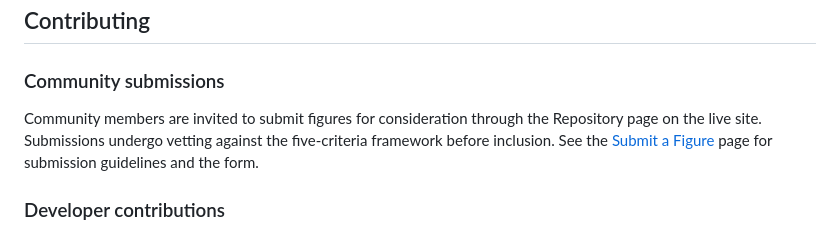
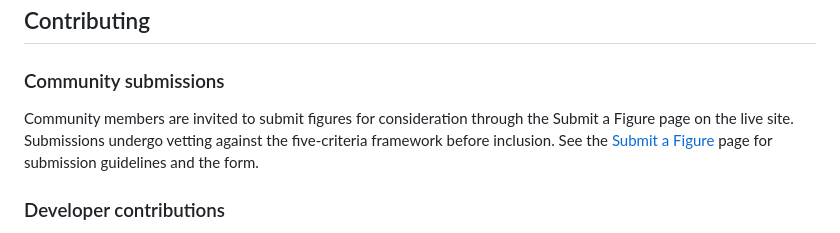
Before and after one commit to HFoster26/badman-archive, a Markdown page: README.md, the part around the change. Rendered like a GitHub page.

Commit message:
Fix formatting in README.md for clarity

```diff
--- a/README.md
+++ b/README.md
@@ -181,7 +181,7 @@ This repository includes technical documentation for each layer of the archive:
 ## Contributing
 
 ### Community submissions
-Community members are invited to submit figures for consideration through the Repository page on the live site. Submissions undergo vetting against the five-criteria framework before inclusion. See the [Submit a Figure](https://detroit.badmandigitalarchive.com/engagement/submit) page for submission guidelines and the form.
+Community members are invited to submit figures for consideration through the Submit a Figure page on the live site. Submissions undergo vetting against the five-criteria framework before inclusion. See the [Submit a Figure](https://detroit.badmandigitalarchive.com/engagement/submit) page for submission guidelines and the form.
 
 ### Developer contributions
 Development is led by Harry M. Foster with support from the Cultural Heritage Informatics (CHI) Fellowship and CHI directors **Dr. Gillian MacDonald** and **Dr. Maddie Mackie**.
```
